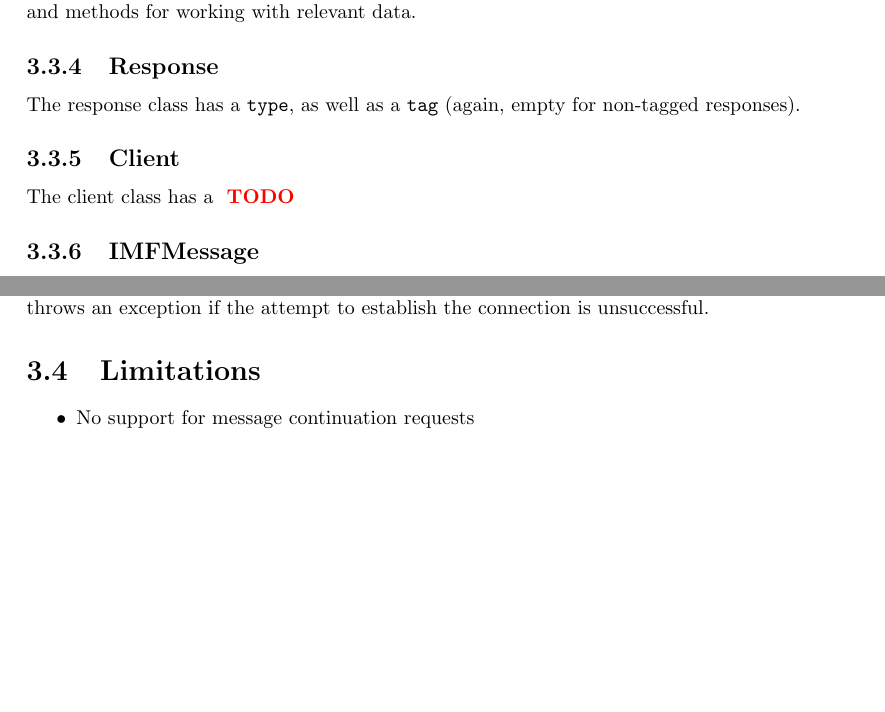
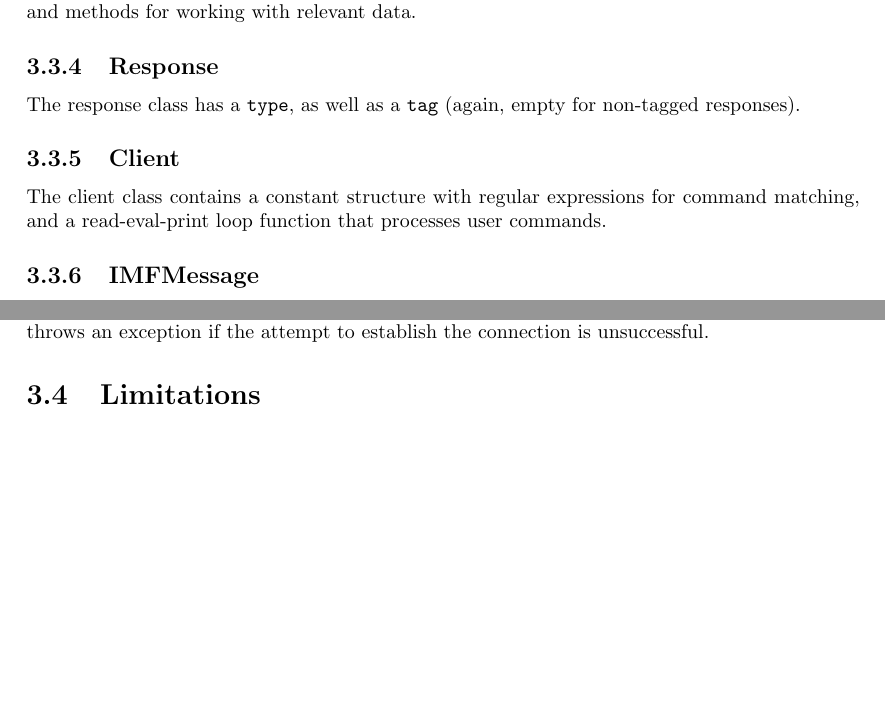
Before and after one commit to yahluo-dev/imap-client-isa, a LaTeX document (doc/main.tex): two parts of page 8 of 13, joined at a grey line, cut so that both start at the same text, the shorter picture padded with empty space. Compiled offline with pdfLaTeX.

Commit message:
docs(Client): Add info about client

```diff
--- a/doc/main.tex
+++ b/doc/main.tex
@@ -161,7 +161,7 @@ The response class has a \texttt{type}, as well as a \texttt{tag} (again, empty
 
 \subsection{Client}
 
-The client class has a \TODO
+The client class contains a constant structure with regular expressions for command matching, and a read-eval-print loop function that processes user commands.
 
 \subsection{IMFMessage}
 
@@ -180,7 +180,6 @@ The \texttt{Server} class has a buffer for incoming responses, and constructor w
 \section{Limitations}
 
 \begin{itemize}
-  \item No support for message continuation requests
 \end{itemize}
 
 \chapter{Usage}
```
